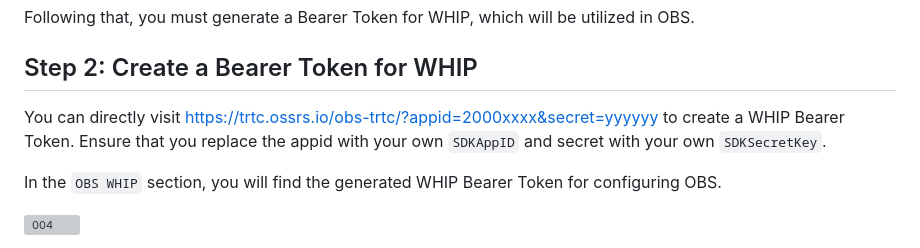
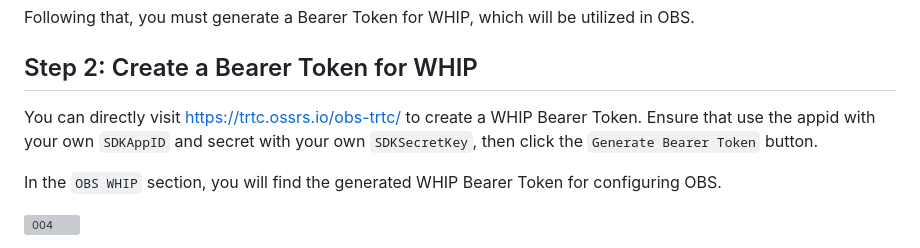
Before and after one commit to Tencent-RTC/obs-trtc, a Markdown page: README.md, the part around the change. Rendered like a GitHub page; grey boxes are pictures that could not be loaded.

```diff
--- a/README.md
+++ b/README.md
@@ -59,9 +59,9 @@ utilized in OBS.
 
 ## Step 2: Create a Bearer Token for WHIP
 
-You can directly visit https://trtc.ossrs.io/obs-trtc/?appid=2000xxxx&secret=yyyyyy
-to create a WHIP Bearer Token. Ensure that you replace the appid with your own `SDKAppID` and
-secret with your own `SDKSecretKey`.
+You can directly visit https://trtc.ossrs.io/obs-trtc/ to create a WHIP Bearer Token.
+Ensure that use the appid with your own `SDKAppID` and secret with your own `SDKSecretKey`,
+then click the `Generate Bearer Token` button.
 
 In the `OBS WHIP` section, you will find the generated WHIP Bearer Token for configuring OBS.
 
```
